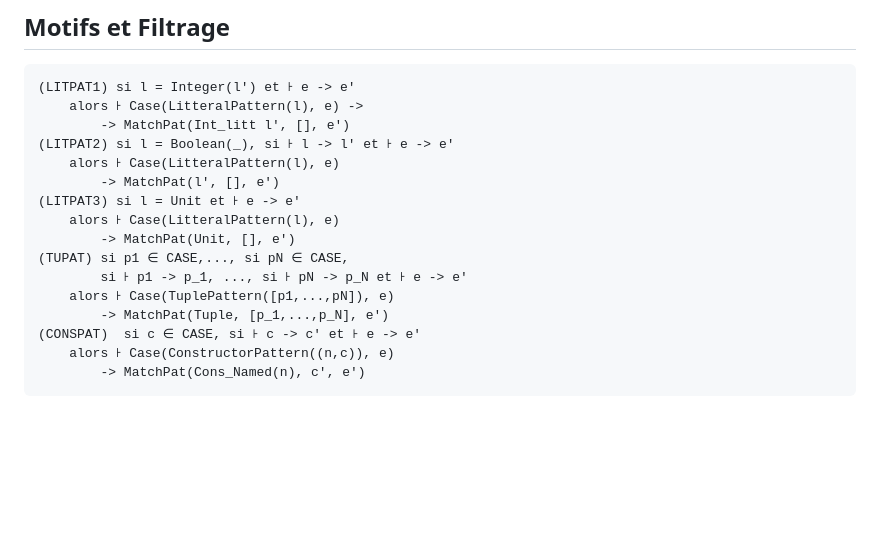
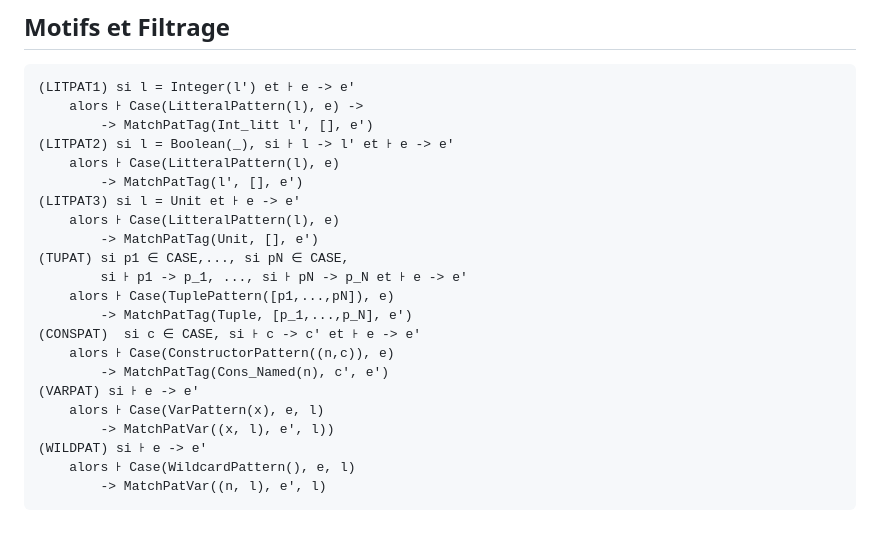
Before and after one commit to Bibi210/Interface-Web-Autobill, a Markdown page: MiniML_V2/grammar_pdfmaker/grammar.md, the part around the change printed below. Rendered like a GitHub page; blank space fills up the shorter version.

Commit message:
Updated grammar according to ast translation rules

```diff
--- a/MiniML_V2/grammar_pdfmaker/grammar.md
+++ b/MiniML_V2/grammar_pdfmaker/grammar.md
@@ -207,17 +206,23 @@ date: 2 fevrier, 2023
 ## Motifs et Filtrage
     (LITPAT1) si l = Integer(l') et ꜔ e -> e'
         alors ꜔ Case(LitteralPattern(l), e) ->
-            -> MatchPat(Int_litt l', [], e')
+            -> MatchPatTag(Int_litt l', [], e')
     (LITPAT2) si l = Boolean(_), si ꜔ l -> l' et ꜔ e -> e'
         alors ꜔ Case(LitteralPattern(l), e)
-            -> MatchPat(l', [], e')
+            -> MatchPatTag(l', [], e')
     (LITPAT3) si l = Unit et ꜔ e -> e'
         alors ꜔ Case(LitteralPattern(l), e)
-            -> MatchPat(Unit, [], e')
+            -> MatchPatTag(Unit, [], e')
     (TUPAT) si p1 ∈ CASE,..., si pN ∈ CASE,
             si ꜔ p1 -> p_1, ..., si ꜔ pN -> p_N et ꜔ e -> e'
         alors ꜔ Case(TuplePattern([p1,...,pN]), e)
-            -> MatchPat(Tuple, [p_1,...,p_N], e')
+            -> MatchPatTag(Tuple, [p_1,...,p_N], e')
     (CONSPAT)  si c ∈ CASE, si ꜔ c -> c' et ꜔ e -> e'
         alors ꜔ Case(ConstructorPattern((n,c)), e)
-            -> MatchPat(Cons_Named(n), c', e')
+            -> MatchPatTag(Cons_Named(n), c', e')
+    (VARPAT) si ꜔ e -> e'
+        alors ꜔ Case(VarPattern(x), e, l)
+            -> MatchPatVar((x, l), e', l))
+    (WILDPAT) si ꜔ e -> e'
+        alors ꜔ Case(WildcardPattern(), e, l)
+            -> MatchPatVar((n, l), e', l)
```
Also changed, not shown: other parts of MiniML_V2/grammar_pdfmaker/grammar.md (+1 -2 lines).
